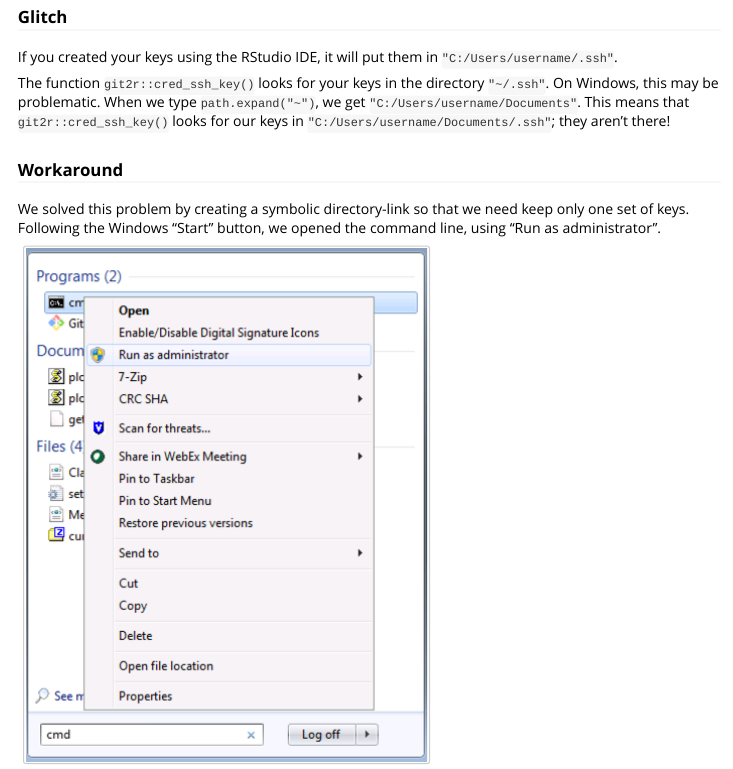
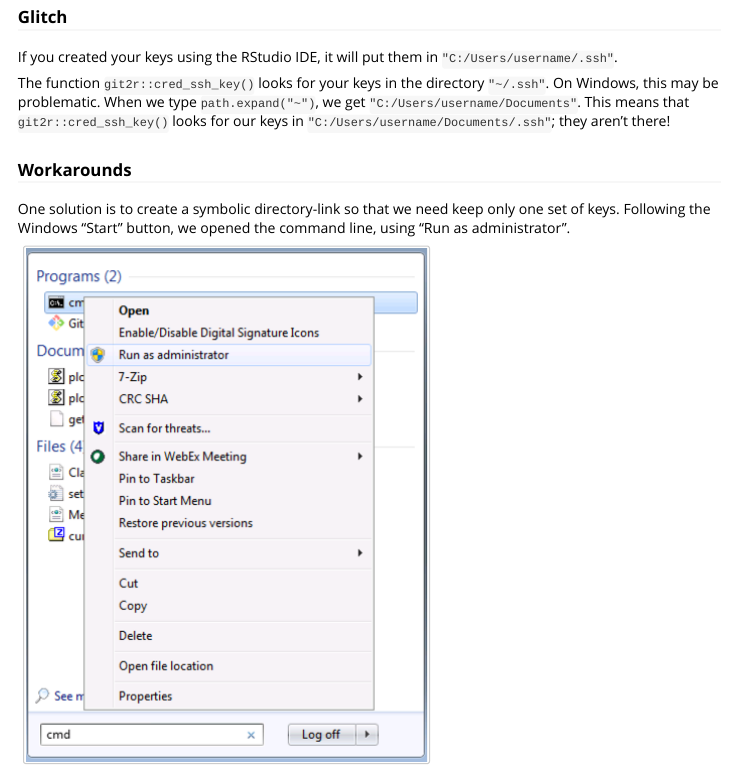
Before and after one commit to ijlyttle/ghentr, an R Markdown document (vignettes/workarounds.Rmd): the page in a window 1100 px wide, from 1870 px down. Rendered offline with R 4.5, knitr and Pandoc, with nearby package versions.

Commit message:
pluralizes workarounds

```diff
--- a/vignettes/workarounds.Rmd
+++ b/vignettes/workarounds.Rmd
@@ -81,9 +81,9 @@
 
 The function `git2r::cred_ssh_key()` looks for your keys in the directory `"~/.ssh"`. On Windows, this may be problematic. When we type `path.expand("~")`, we get `"C:/Users/username/Documents"`. This means that `git2r::cred_ssh_key()` looks for our keys in `"C:/Users/username/Documents/.ssh"`; they aren't there!
 
-### Workaround
+### Workarounds
 
-We solved this problem by creating a symbolic directory-link so that we need keep only one set of keys. Following the Windows "Start" button, we opened the command line, using "Run as administrator".
+One solution is to create a symbolic directory-link so that we need keep only one set of keys. Following the Windows "Start" button, we opened the command line, using "Run as administrator".
 
 ![](img/workaround_keys_cmd.png)
 
```
Also changed, not shown: 1 other file.
